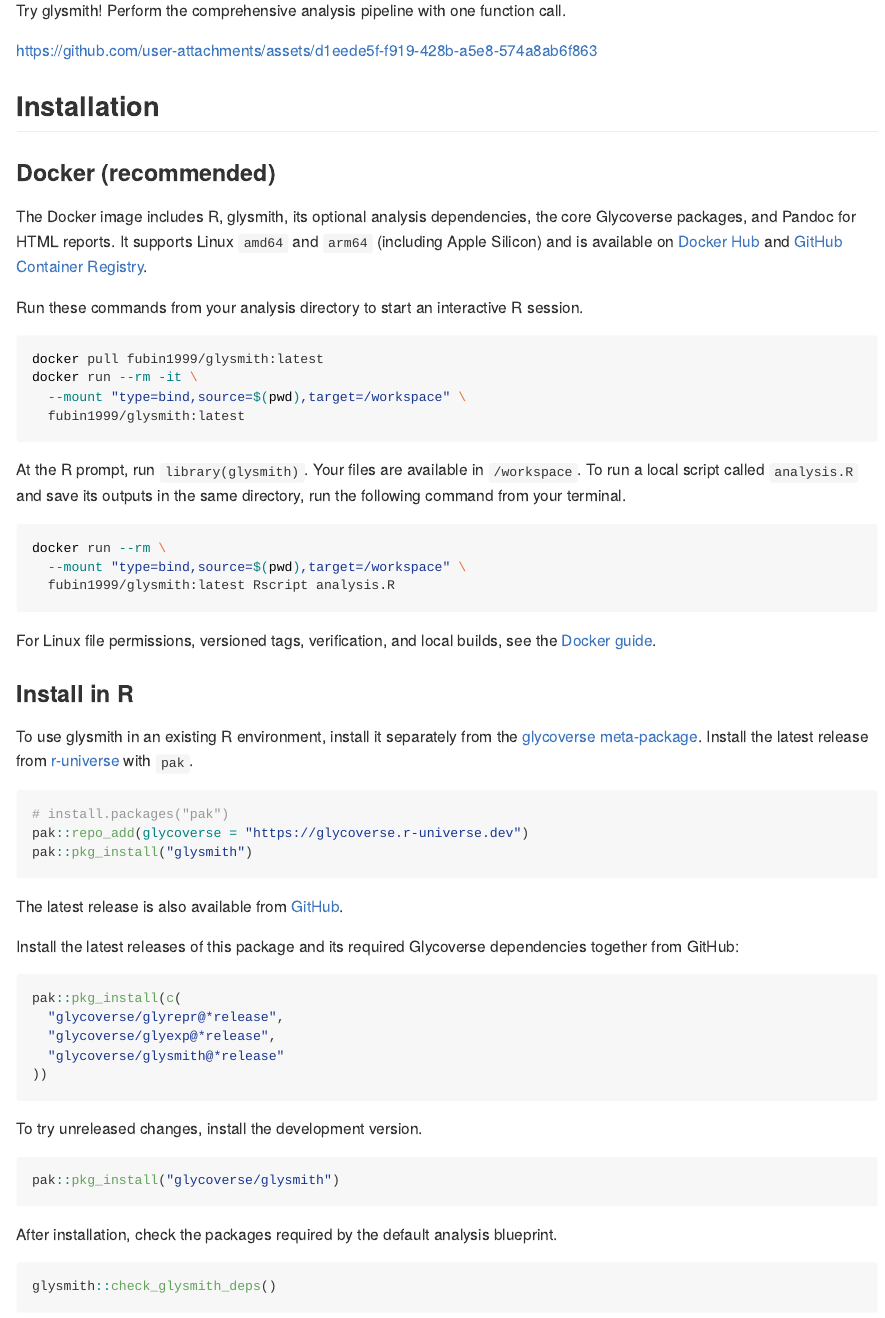
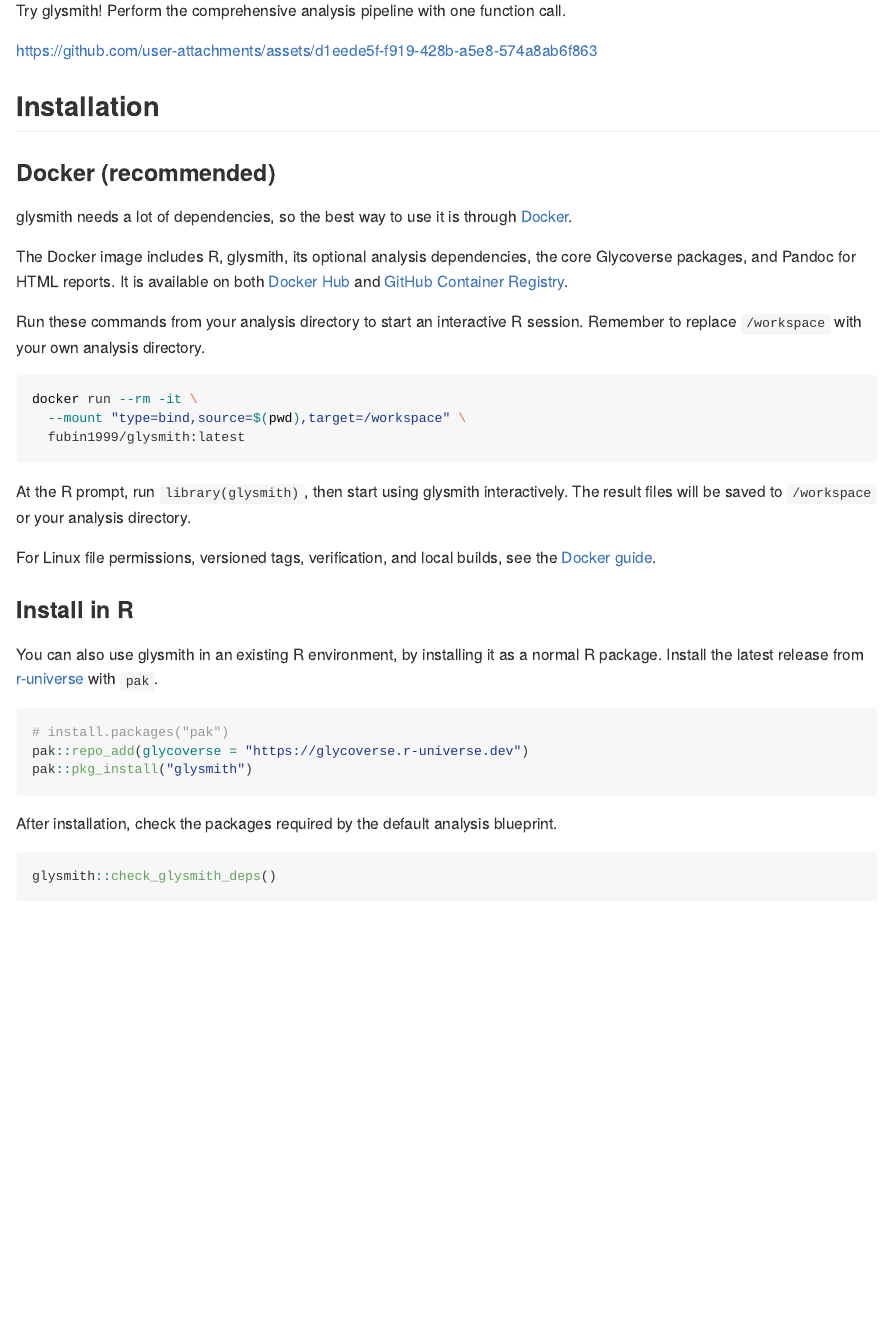
Before and after one commit to glycoverse/glysmith, an R Markdown document (README.Rmd): the page in a window 1100 px wide, from 290 px down. The pictures show the output file README.md that the author committed with the source, drawn offline in the style of GitHub; badge pictures from the web are left out.

Commit message:
docs: update README

````diff
--- a/README.Rmd
+++ b/README.Rmd
@@ -41,63 +41,37 @@
 
 ### Docker (recommended)
 
+glysmith needs a lot of dependencies, so the best way to use it is through [Docker](https://www.docker.com/products/cli/).
+
 The Docker image includes R, glysmith, its optional analysis dependencies, the core
-Glycoverse packages, and Pandoc for HTML reports. It supports Linux `amd64`
-and `arm64` (including Apple Silicon) and is available on
+Glycoverse packages, and Pandoc for HTML reports. It is available on both
 [Docker Hub](https://hub.docker.com/r/fubin1999/glysmith) and
 [GitHub Container Registry](https://github.com/glycoverse/glysmith/pkgs/container/glysmith).
 
 Run these commands from your analysis directory to start an interactive R session.
+Remember to replace `/workspace` with your own analysis directory.
 
 ```sh
-docker pull fubin1999/glysmith:latest
 docker run --rm -it \
   --mount "type=bind,source=$(pwd),target=/workspace" \
   fubin1999/glysmith:latest
 ```
 
-At the R prompt, run `library(glysmith)`. Your files are available in
-`/workspace`. To run a local script called `analysis.R` and save its outputs
-in the same directory, run the following command from your terminal.
-
-```sh
-docker run --rm \
-  --mount "type=bind,source=$(pwd),target=/workspace" \
-  fubin1999/glysmith:latest Rscript analysis.R
-```
+At the R prompt, run `library(glysmith)`, then start using glysmith interactively.
+The result files will be saved to `/workspace` or your analysis directory.
 
 For Linux file permissions, versioned tags, verification, and local builds,
 see the [Docker guide](https://github.com/glycoverse/glysmith/blob/main/docker/README.md).
 
 ### Install in R
 
-To use glysmith in an existing R environment, install it separately from the
-[glycoverse meta-package](https://github.com/glycoverse/glycoverse).
+You can also use glysmith in an existing R environment, by installing it as a normal R package.
 Install the latest release from [r-universe](https://glycoverse.r-universe.dev/glysmith) with `pak`.
 
 ```r
 # install.packages("pak")
 pak::repo_add(glycoverse = "https://glycoverse.r-universe.dev")
 pak::pkg_install("glysmith")
-```
-
-The latest release is also available from [GitHub](https://github.com/glycoverse/glysmith).
-
-Install the latest releases of this package and its required Glycoverse
-dependencies together from GitHub:
-
-```r
-pak::pkg_install(c(
-  "glycoverse/glyrepr@*release",
-  "glycoverse/glyexp@*release",
-  "glycoverse/glysmith@*release"
-))
-```
-
-To try unreleased changes, install the development version.
-
-```r
-pak::pkg_install("glycoverse/glysmith")
 ```
 
 After installation, check the packages required by the default analysis blueprint.
````
Also changed, not shown: README.md.
